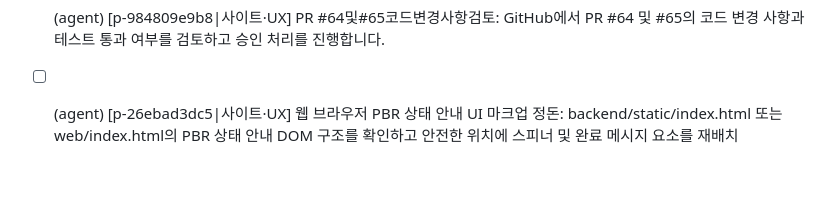
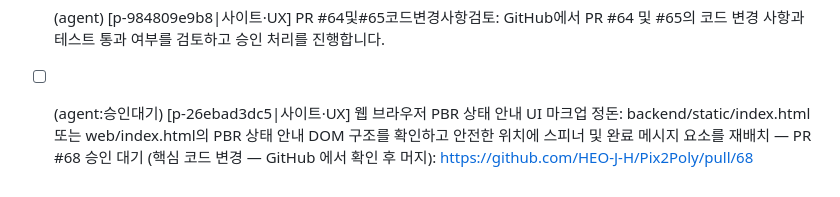
Before and after one commit to HEO-J-H/Pix2Poly, a Markdown page: .agent/TODO.md, the part around the change. Drawn GitHub-style.

Commit message:
chore(agent): 과제 상태 [skip ci]

```diff
--- a/.agent/TODO.md
+++ b/.agent/TODO.md
@@ -87,4 +87,4 @@
 - [ ] (agent) PR #63 다시 하기 — 로컬 파이프라인 TripoSR 예외 로깅 및 메시지 정교화: back · 사람 요청: 승인됨 — 최신 main 기준으로 같은 변경을 다시 만들기
 - [ ] (agent) PR #61 다시 하기 — 웹 브라우저 PBR 변환 UI 피드백 및 안내 문구 보강: web/i · 사람 요청: 승인됨 — 최신 main 기준으로 같은 변경을 다시 만들기
 - [x] (agent) [p-984809e9b8|사이트·UX] PR #64및#65코드변경사항검토: GitHub에서 PR #64 및 #65의 코드 변경 사항과 테스트 통과 여부를 검토하고 승인 처리를 진행합니다.
-- [ ] (agent) [p-26ebad3dc5|사이트·UX] 웹 브라우저 PBR 상태 안내 UI 마크업 정돈: backend/static/index.html 또는 web/index.html의 PBR 상태 안내 DOM 구조를 확인하고 안전한 위치에 스피너 및 완료 메시지 요소를 재배치
+- [ ] (agent:승인대기) [p-26ebad3dc5|사이트·UX] 웹 브라우저 PBR 상태 안내 UI 마크업 정돈: backend/static/index.html 또는 web/index.html의 PBR 상태 안내 DOM 구조를 확인하고 안전한 위치에 스피너 및 완료 메시지 요소를 재배치 — PR #68 승인 대기 (핵심 코드 변경 — GitHub 에서 확인 후 머지): https://github.com/HEO-J-H/Pix2Poly/pull/68
```
